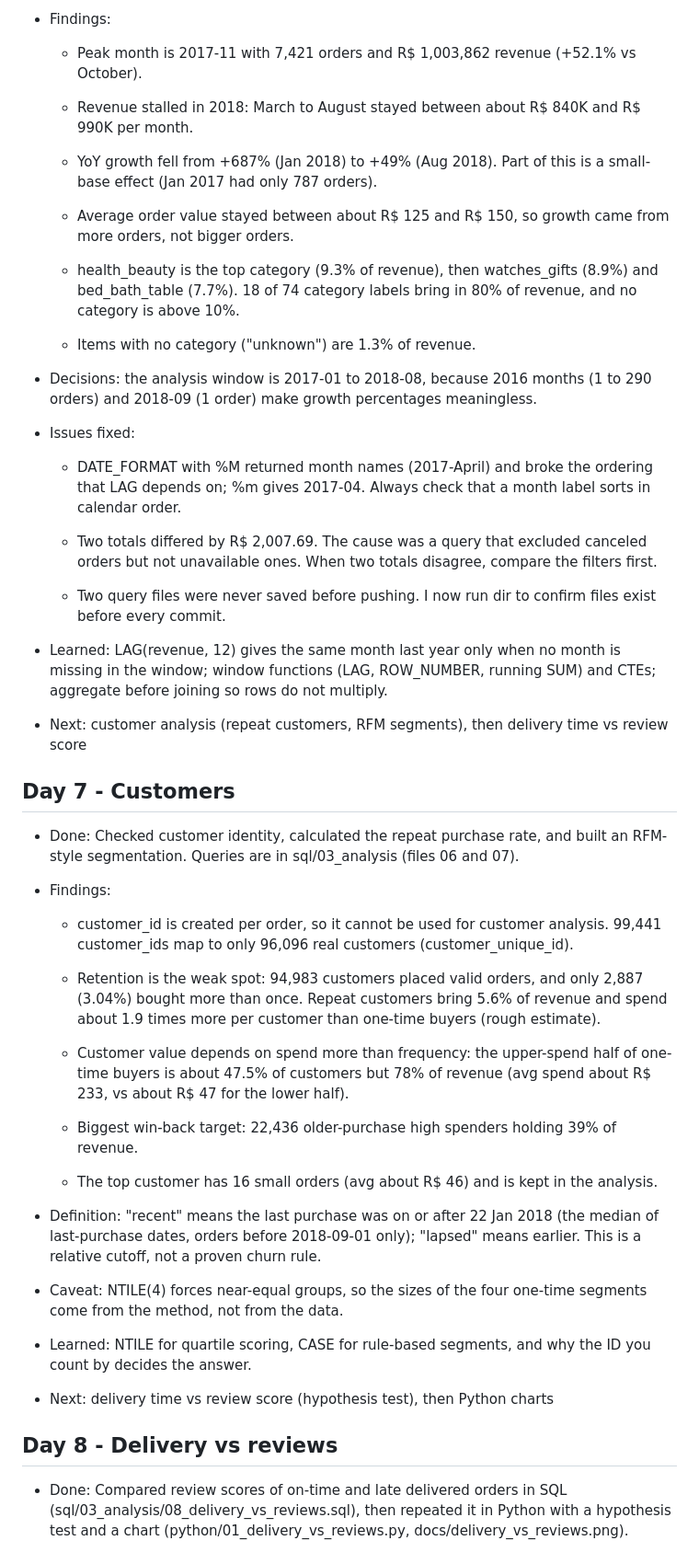
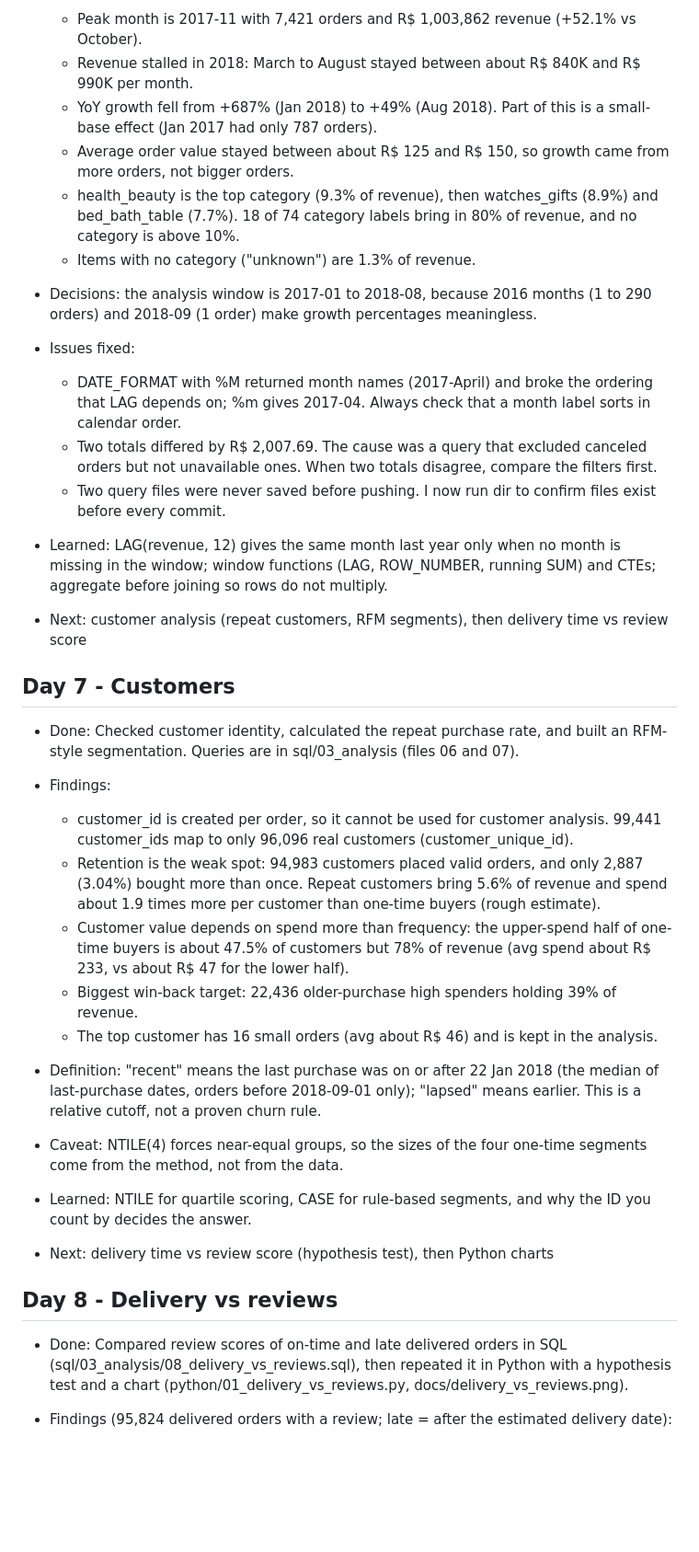
Before and after one commit to shivani-byte-11/olist-ecommerce-analytics, a Markdown page: docs/progress_log.md, the part around one of its changes. Shown at 92% size. GitHub-like rendering; blank space fills up the shorter version.

```diff
--- a/docs/progress_log.md
+++ b/docs/progress_log.md
@@ -68,61 +50,40 @@ ilable orders.
 
-- Findings:
+  * Peak month is 2017-11 with 7,421 orders and R$ 1,003,862 revenue (+52.1% vs October).
+  * Revenue stalled in 2018: March to August stayed between about R$ 840K and R$ 990K per month.
+  * YoY growth fell from +687% (Jan 2018) to +49% (Aug 2018). Part of this is a small-base effect (Jan 2017 had only 787 orders).
+  * Average order value stayed between about R$ 125 and R$ 150, so growth came from more orders, not bigger orders.
+  * health\_beauty is the top category (9.3% of revenue), then watches\_gifts (8.9%) and bed\_bath\_table (7.7%). 18 of 74 category labels bring in 80% of revenue, and no category is above 10%.
+  * Items with no category ("unknown") are 1.3% of revenue.
+* Decisions: the analysis window is 2017-01 to 2018-08, because 2016 months (1 to 290 orders) and 2018-09 (1 order) make growth percentages meaningless.
+* Issues fixed:
 
-  - Peak month is 2017-11 with 7,421 orders and R$ 1,003,862 revenue (+52.1% vs October).
-
-  - Revenue stalled in 2018: March to August stayed between about R$ 840K and R$ 990K per month.
-
-  - YoY growth fell from +687% (Jan 2018) to +49% (Aug 2018). Part of this is a small-base effect (Jan 2017 had only 787 orders).
-
-  - Average order value stayed between about R$ 125 and R$ 150, so growth came from more orders, not bigger orders.
-
-  - health_beauty is the top category (9.3% of revenue), then watches_gifts (8.9%) and bed_bath_table (7.7%). 18 of 74 category labels bring in 80% of revenue, and no category is above 10%.
-
-  - Items with no category ("unknown") are 1.3% of revenue.
-
-- Decisions: the analysis window is 2017-01 to 2018-08, because 2016 months (1 to 290 orders) and 2018-09 (1 order) make growth percentages meaningless.
-
-- Issues fixed:
-
-  - DATE_FORMAT with %M returned month names (2017-April) and broke the ordering that LAG depends on; %m gives 2017-04. Always check that a month label sorts in calendar order.
-
-  - Two totals differed by R$ 2,007.69. The cause was a query that excluded canceled orders but not unavailable ones. When two totals disagree, compare the filters first.
-
-  - Two query files were never saved before pushing. I now run dir to confirm files exist before every commit.
-
-- Learned: LAG(revenue, 12) gives the same month last year only when no month is missing in the window; window functions (LAG, ROW_NUMBER, running SUM) and CTEs; aggregate before joining so rows do not multiply.
-
-- Next: customer analysis (repeat customers, RFM segments), then delivery time vs review score
+  * DATE\_FORMAT with %M returned month names (2017-April) and broke the ordering that LAG depends on; %m gives 2017-04. Always check that a month label sorts in calendar order.
+  * Two totals differed by R$ 2,007.69. The cause was a query that excluded canceled orders but not unavailable ones. When two totals disagree, compare the filters first.
+  * Two query files were never saved before pushing. I now run dir to confirm files exist before every commit.
+* Learned: LAG(revenue, 12) gives the same month last year only when no month is missing in the window; window functions (LAG, ROW\_NUMBER, running SUM) and CTEs; aggregate before joining so rows do not multiply.
+* Next: customer analysis (repeat customers, RFM segments), then delivery time vs review score
 
 
 
 ## Day 7 - Customers
 
-- Done: Checked customer identity, calculated the repeat purchase rate, and built an RFM-style segmentation. Queries are in sql/03_analysis (files 06 and 07).
+* Done: Checked customer identity, calculated the repeat purchase rate, and built an RFM-style segmentation. Queries are in sql/03\_analysis (files 06 and 07).
+* Findings:
 
-- Findings:
-
-  - customer_id is created per order, so it cannot be used for customer analysis. 99,441 customer_ids map to only 96,096 real customers (customer_unique_id).
-
-  - Retention is the weak spot: 94,983 customers placed valid orders, and only 2,887 (3.04%) bought more than once. Repeat customers bring 5.6% of revenue and spend about 1.9 times more per customer than one-time buyers (rough estimate).
-
-  - Customer value depends on spend more than frequency: the upper-spend half of one-time buyers is about 47.5% of customers but 78% of revenue (avg spend about R$ 233, vs about R$ 47 for the lower half).
-
-  - Biggest win-back target: 22,436 older-purchase high spenders holding 39% of revenue.
-
-  - The top customer has 16 small orders (avg about R$ 46) and is kept in the analysis.
-
-- Definition: "recent" means the last purchase was on or after 22 Jan 2018 (the median of last-purchase dates, orders before 2018-09-01 only); "lapsed" means earlier. This is a relative cutoff, not a proven churn rule.
-
-- Caveat: NTILE(4) forces near-equal groups, so the sizes of the four one-time segments come from the method, not from the data.
-
-- Learned: NTILE for quartile scoring, CASE for rule-based segments, and why the ID you count by decides the answer.
-
-- Next: delivery time vs review score (hypothesis test), then Python charts
+  * customer\_id is created per order, so it cannot be used for customer analysis. 99,441 customer\_ids map to only 96,096 real customers (customer\_unique\_id).
+  * Retention is the weak spot: 94,983 customers placed valid orders, and only 2,887 (3.04%) bought more than once. Repeat customers bring 5.6% of revenue and spend about 1.9 times more per customer than one-time buyers (rough estimate).
+  * Customer value depends on spend more than frequency: the upper-spend half of one-time buyers is about 47.5% of customers but 78% of revenue (avg spend about R$ 233, vs about R$ 47 for the lower half).
+  * Biggest win-back target: 22,436 older-purchase high spenders holding 39% of revenue.
+  * The top customer has 16 small orders (avg about R$ 46) and is kept in the analysis.
+* Definition: "recent" means the last purchase was on or after 22 Jan 2018 (the median of last-purchase dates, orders before 2018-09-01 only); "lapsed" means earlier. This is a relative cutoff, not a proven churn rule.
+* Caveat: NTILE(4) forces near-equal groups, so the sizes of the four one-time segments come from the method, not from the data.
+* Learned: NTILE for quartile scoring, CASE for rule-based segments, and why the ID you count by decides the answer.
+* Next: delivery time vs review score (hypothesis test), then Python charts
 
 
 
 ## Day 8 - Delivery vs reviews
 
-- Done: Compared review scores of on-time and late delivered orders in SQL (sql/03_analysis/08_delivery_vs_reviews.sql), then repeated it in Python with a hypothesis test and a chart (python/01_delivery_vs_reviews.py, docs/delivery_vs_reviews.png).
+* Done: Compared review scores of on-time and late delivered orders in SQL (sql/03\_analysis/08\_delivery\_vs\_reviews.sql), then repeated it in Python with a hypothesis test and a chart (python/01\_delivery\_vs\_reviews.py, docs/delivery\_vs\_reviews.png).
+* Findings (95,824 delivered orders with a review; late = after the estimated delivery date):
 
```
Also changed, not shown: other parts of docs/progress_log.md (+44 -64 lines), README.md (+1 -0 lines), docs/dashboard_revenue.png, 1 other file.
